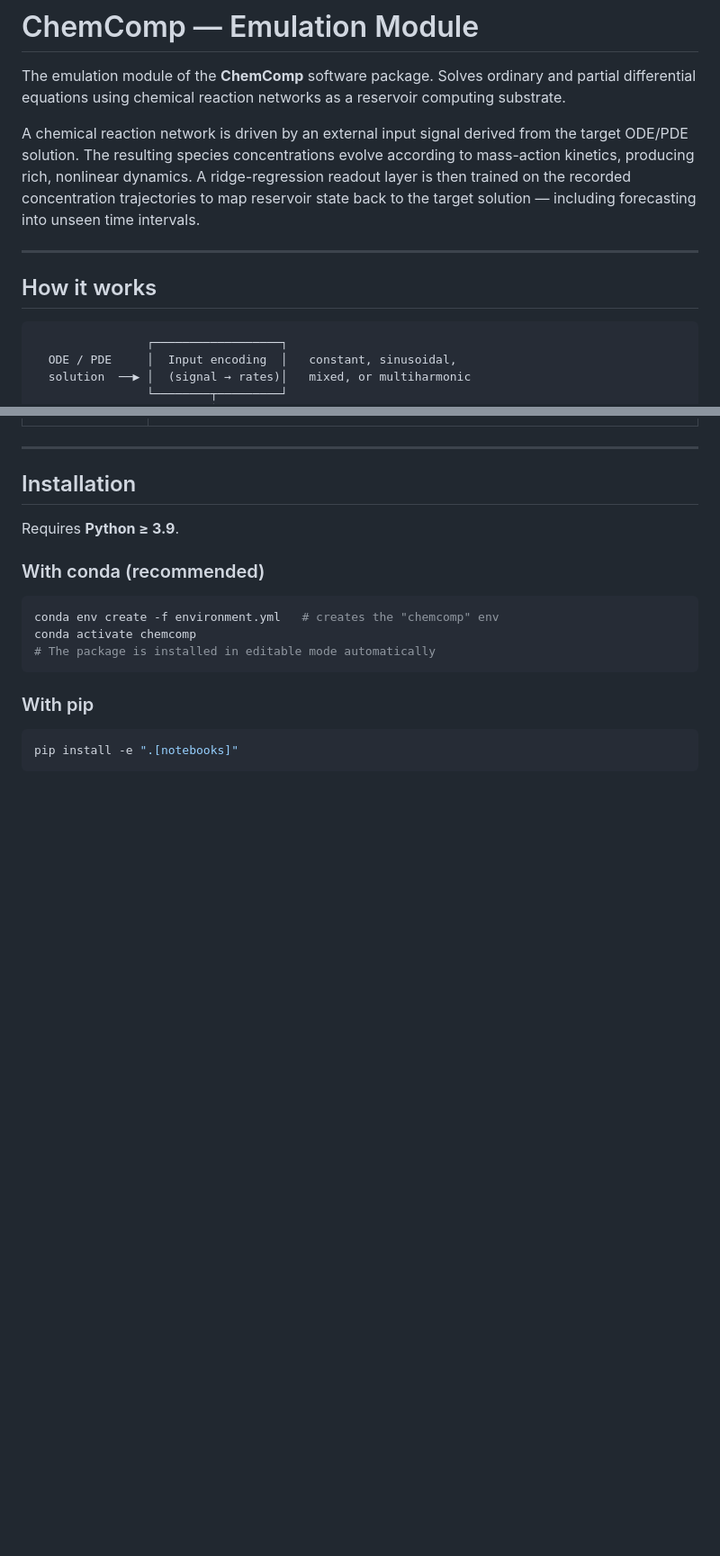
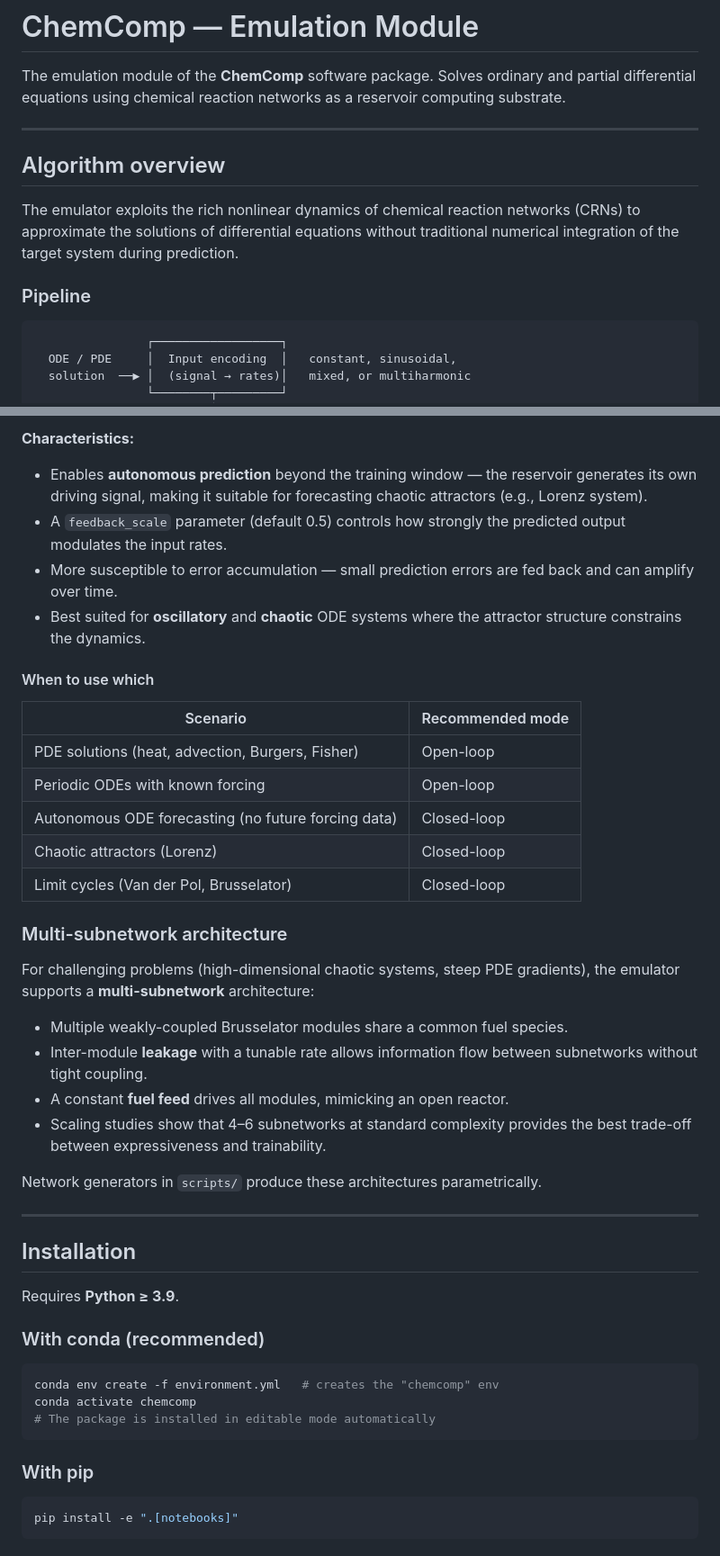
Before and after one commit to pnnl/chemcomp, a Markdown page: tools/chemcomp-reservoir-emulator/README.md, 2 parts joined by grey strips. Shown at 90% size. GitHub-like rendering; blank space fills up the shorter version.

````diff
--- a/tools/chemcomp-reservoir-emulator/README.md
+++ b/tools/chemcomp-reservoir-emulator/README.md
@@ -4,16 +4,15 @@ The emulation module of the **ChemComp** software package. Solves ordinary and
 partial differential equations using chemical reaction networks as a reservoir
 computing substrate.
 
-A chemical reaction network is driven by an external input signal derived from
-the target ODE/PDE solution.  The resulting species concentrations evolve
-according to mass-action kinetics, producing rich, nonlinear dynamics.  A
-ridge-regression readout layer is then trained on the recorded concentration
-trajectories to map reservoir state back to the target solution — including
-forecasting into unseen time intervals.
-
 ---
 
-## How it works
+## Algorithm overview
+
+The emulator exploits the rich nonlinear dynamics of chemical reaction networks
+(CRNs) to approximate the solutions of differential equations without
+traditional numerical integration of the target system during prediction.
+
+### Pipeline
 
 ```
                 ┌──────────────────┐
@@ -55,3 +121,37 @@ forecasting into unseen time intervals.
+**Characteristics:**
+- Enables **autonomous prediction** beyond the training window — the
+  reservoir generates its own driving signal, making it suitable for
+  forecasting chaotic attractors (e.g., Lorenz system).
+- A `feedback_scale` parameter (default 0.5) controls how strongly the
+  predicted output modulates the input rates.
+- More susceptible to error accumulation — small prediction errors are fed
+  back and can amplify over time.
+- Best suited for **oscillatory** and **chaotic** ODE systems where the
+  attractor structure constrains the dynamics.
+
+#### When to use which
+
+| Scenario | Recommended mode |
+|----------|-----------------|
+| PDE solutions (heat, advection, Burgers, Fisher) | Open-loop |
+| Periodic ODEs with known forcing | Open-loop |
+| Autonomous ODE forecasting (no future forcing data) | Closed-loop |
+| Chaotic attractors (Lorenz) | Closed-loop |
+| Limit cycles (Van der Pol, Brusselator) | Closed-loop |
+
+### Multi-subnetwork architecture
+
+For challenging problems (high-dimensional chaotic systems, steep PDE
+gradients), the emulator supports a **multi-subnetwork** architecture:
+
+- Multiple weakly-coupled Brusselator modules share a common fuel species.
+- Inter-module **leakage** with a tunable rate allows information flow between
+  subnetworks without tight coupling.
+- A constant **fuel feed** drives all modules, mimicking an open reactor.
+- Scaling studies show that 4–6 subnetworks at standard complexity provides
+  the best trade-off between expressiveness and trainability.
+
+Network generators in `scripts/` produce these architectures parametrically.
 
 ---
 
````
Also changed, not shown: other parts of tools/chemcomp-reservoir-emulator/README.md (+136 -56 lines).
